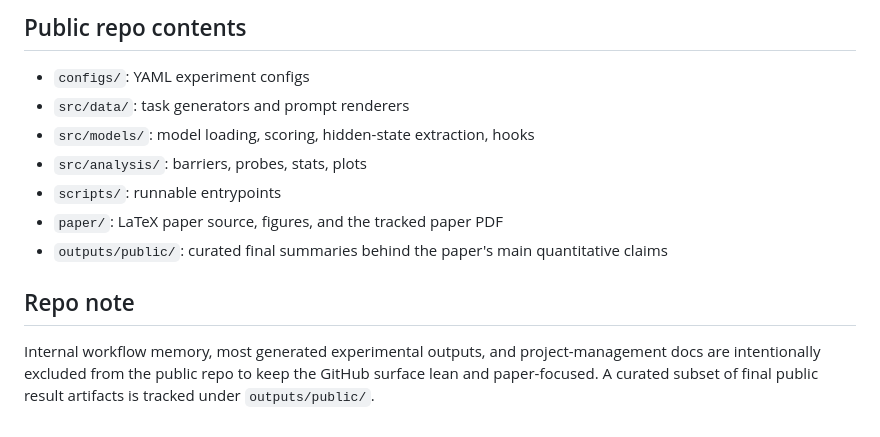
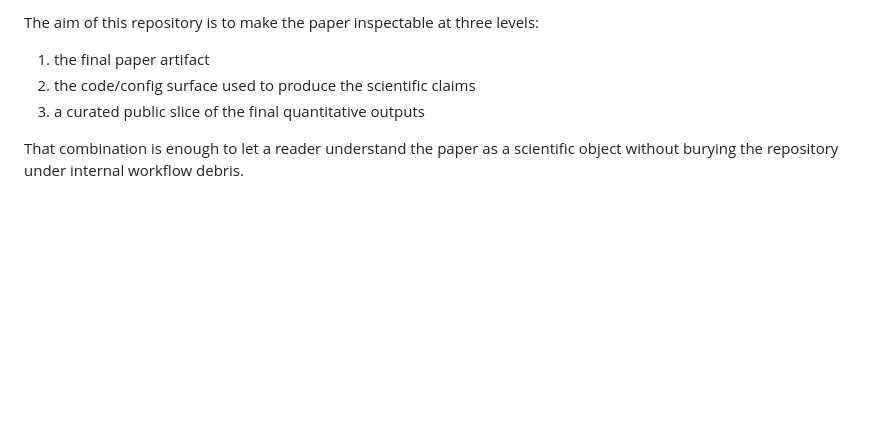
Before and after one commit to aliuyar1234/revision-barriers-llms, a Markdown page: README.md, the part around one of its changes. Drawn GitHub-style; blank space fills up the shorter version.

```diff
--- a/README.md
+++ b/README.md
@@ -46,12 +156,8 @@ The target contribution is the **revision barrier** as a matched-history behavio
 
-## Public repo contents
-- `configs/`: YAML experiment configs
-- `src/data/`: task generators and prompt renderers
-- `src/models/`: model loading, scoring, hidden-state extraction, hooks
-- `src/analysis/`: barriers, probes, stats, plots
-- `scripts/`: runnable entrypoints
-- `paper/`: LaTeX paper source, figures, and the tracked paper PDF
-- `outputs/public/`: curated final summaries behind the paper's main quantitative claims
+The aim of this repository is to make the paper inspectable at three levels:
 
-## Repo note
-Internal workflow memory, most generated experimental outputs, and project-management docs are intentionally excluded from the public repo to keep the GitHub surface lean and paper-focused. A curated subset of final public result artifacts is tracked under `outputs/public/`.
+1. the final paper artifact
+2. the code/config surface used to produce the scientific claims
+3. a curated public slice of the final quantitative outputs
+
+That combination is enough to let a reader understand the paper as a scientific object without burying the repository under internal workflow debris.
```
Also changed, not shown: other parts of README.md (+138 -28 lines).
